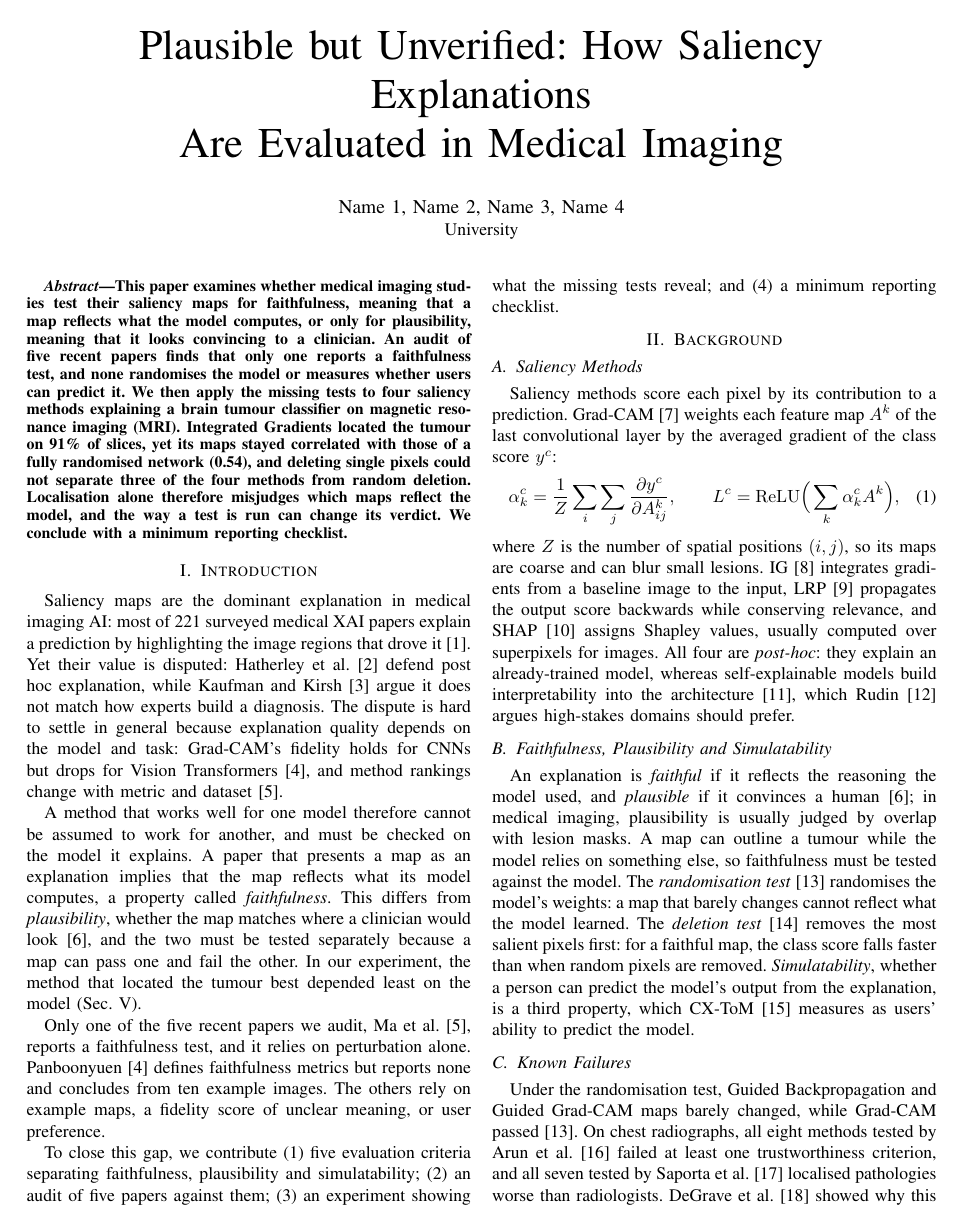
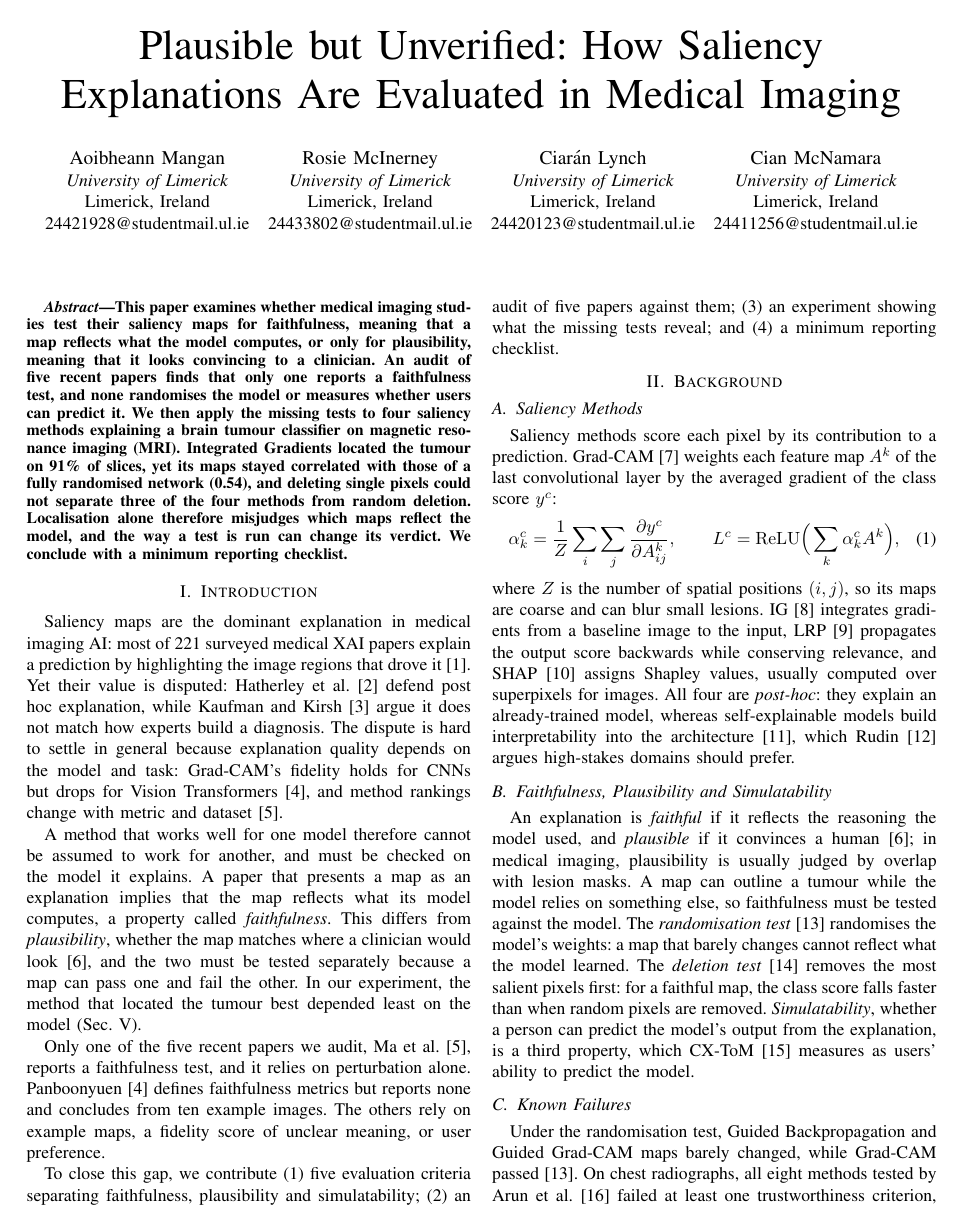
Before and after one commit to CiaranLy/xAI-Journal, a LaTeX paper (Paperv1.tex): page 1 of 4. Compiled offline with pdfLaTeX.

Commit message:
Added names
random order :D

```diff
--- a/Paperv1.tex
+++ b/Paperv1.tex
@@ -10,11 +10,30 @@
 
 \begin{document}
 
-\title{Plausible but Unverified: How Saliency Explanations\\
+\title{Plausible but Unverified: How Saliency Explanations
 Are Evaluated in Medical Imaging}
 
-\author{\IEEEauthorblockN{Name 1, Name 2, Name 3, Name 4}
-\IEEEauthorblockA{University}}
+\author{
+\IEEEauthorblockN{Aoibheann Mangan}
+\IEEEauthorblockA{\textit{University of Limerick}\\
+Limerick, Ireland\\
+24421928@studentmail.ul.ie}
+\and
+\IEEEauthorblockN{Rosie McInerney}
+\IEEEauthorblockA{\textit{University of Limerick}\\
+Limerick, Ireland\\
+24433802@studentmail.ul.ie}
+\and
+\IEEEauthorblockN{Ciar\'{a}n Lynch}
+\IEEEauthorblockA{\textit{University of Limerick}\\
+Limerick, Ireland\\
+24420123@studentmail.ul.ie}
+\and
+\IEEEauthorblockN{Cian McNamara}
+\IEEEauthorblockA{\textit{University of Limerick}\\
+Limerick, Ireland\\
+24411256@studentmail.ul.ie}
+}
 
 \maketitle
 
```
